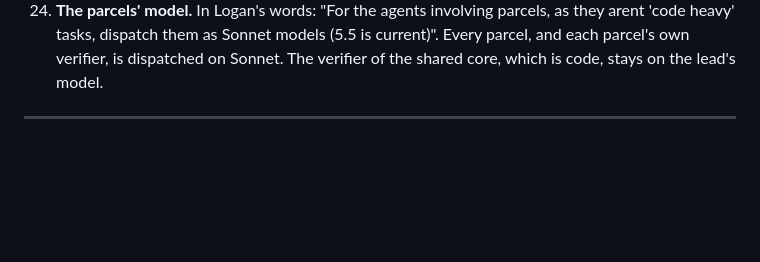
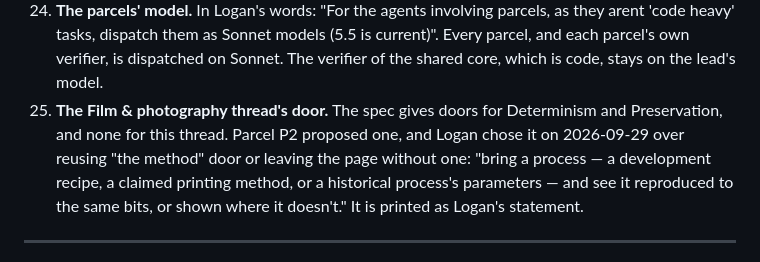
Before and after one commit to loganw234/loganw.dev, a Markdown page: docs/SPEC.md, the part around the change. GitHub-like rendering; blank space fills up the shorter version.

Commit message:
SPEC decision 25: the Film & photography door, P2's wording, chosen by Logan
Co-Authored-By: Claude Opus 5.5 <noreply@anthropic.com>

```diff
--- a/docs/SPEC.md
+++ b/docs/SPEC.md
@@ -163,6 +163,13 @@ where they were longer.
     (5.5 is current)". Every parcel, and each parcel's own verifier, is
     dispatched on Sonnet. The verifier of the shared core, which is code,
     stays on the lead's model.
+25. **The Film & photography thread's door.** The spec gives doors for
+    Determinism and Preservation, and none for this thread. Parcel P2
+    proposed one, and Logan chose it on 2026-09-29 over reusing "the method"
+    door or leaving the page without one: "bring a process — a development
+    recipe, a claimed printing method, or a historical process's parameters —
+    and see it reproduced to the same bits, or shown where it doesn't." It is
+    printed as Logan's statement.
 
 ---
 
```
